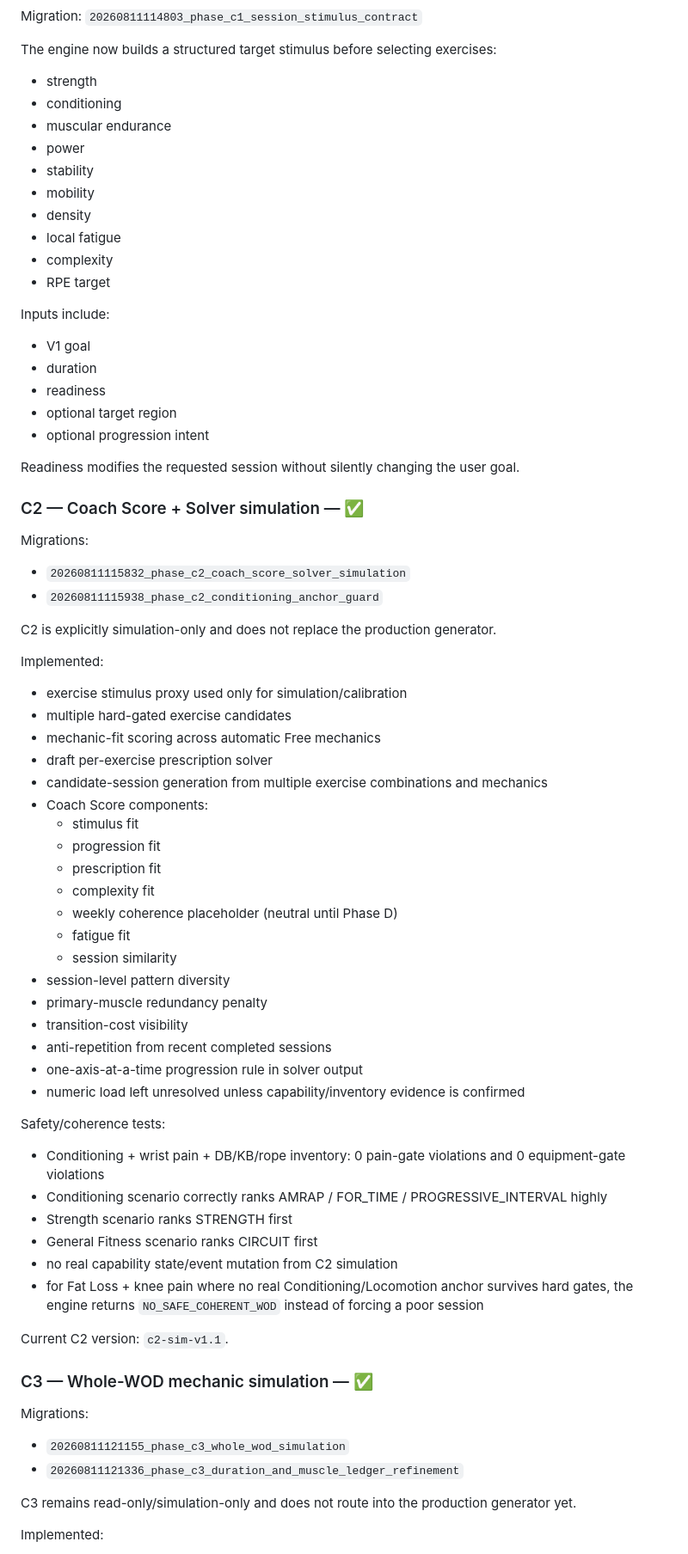
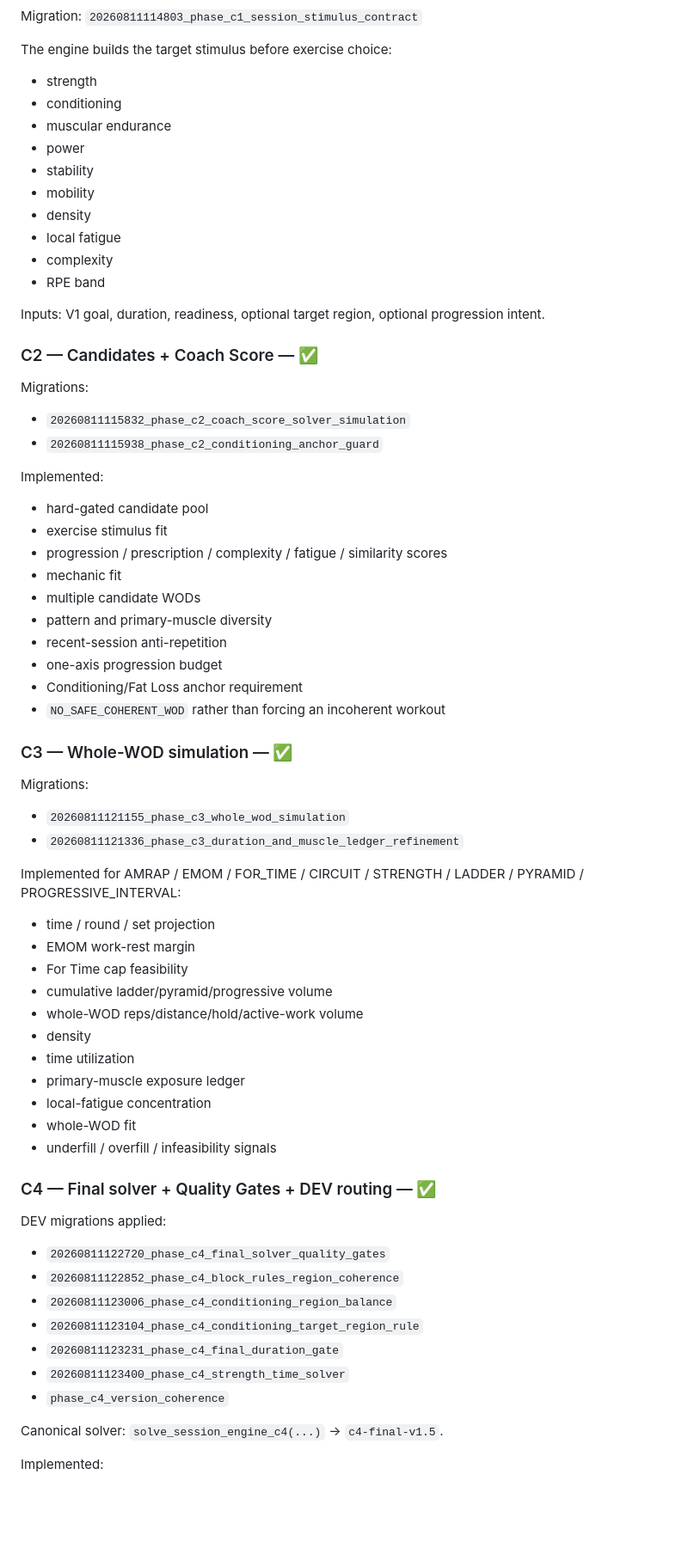
Before and after one commit to ugosansh6/ucoach-mobile, a Markdown page: docs/AUTONOMOUS_PHASE_A_F_STATUS_20260811.md, the part around one of its changes. Shown at 86% size. Drawn GitHub-style; blank space fills up the shorter version.

```diff
--- a/docs/AUTONOMOUS_PHASE_A_F_STATUS_20260811.md
+++ b/docs/AUTONOMOUS_PHASE_A_F_STATUS_20260811.md
@@ -70,7 +57,7 @@ Implemented before the intelligence layer:
 
 Migration: `20260811114803_phase_c1_session_stimulus_contract`
 
-The engine now builds a structured target stimulus before selecting exercises:
+The engine builds the target stimulus before exercise choice:
 - strength
 - conditioning
 - muscular endurance
@@ -80,62 +67,58 @@ The engine now builds a structured target stimulus before selecting exercises:
 - density
 - local fatigue
 - complexity
-- RPE target
+- RPE band
 
-Inputs include:
-- V1 goal
-- duration
-- readiness
-- optional target region
-- optional progression intent
+Inputs: V1 goal, duration, readiness, optional target region, optional progression intent.
 
-Readiness modifies the requested session without silently changing the user goal.
-
-### C2 — Coach Score + Solver simulation — ✅
+### C2 — Candidates + Coach Score — ✅
 
 Migrations:
 - `20260811115832_phase_c2_coach_score_solver_simulation`
 - `20260811115938_phase_c2_conditioning_anchor_guard`
 
-C2 is explicitly simulation-only and does not replace the production generator.
+Implemented:
+- hard-gated candidate pool
+- exercise stimulus fit
+- progression / prescription / complexity / fatigue / similarity scores
+- mechanic fit
+- multiple candidate WODs
+- pattern and primary-muscle diversity
+- recent-session anti-repetition
+- one-axis progression budget
+- Conditioning/Fat Loss anchor requirement
+- `NO_SAFE_COHERENT_WOD` rather than forcing an incoherent workout
 
-Implemented:
-- exercise stimulus proxy used only for simulation/calibration
-- multiple hard-gated exercise candidates
-- mechanic-fit scoring across automatic Free mechanics
-- draft per-exercise prescription solver
-- candidate-session generation from multiple exercise combinations and mechanics
-- Coach Score components:
-  - stimulus fit
-  - progression fit
-  - prescription fit
-  - complexity fit
-  - weekly coherence placeholder (neutral until Phase D)
-  - fatigue fit
-  - session similarity
-- session-level pattern diversity
-- primary-muscle redundancy penalty
-- transition-cost visibility
-- anti-repetition from recent completed sessions
-- one-axis-at-a-time progression rule in solver output
-- numeric load left unresolved unless capability/inventory evidence is confirmed
-
-Safety/coherence tests:
-- Conditioning + wrist pain + DB/KB/rope inventory: 0 pain-gate violations and 0 equipment-gate violations
-- Conditioning scenario correctly ranks AMRAP / FOR_TIME / PROGRESSIVE_INTERVAL highly
-- Strength scenario ranks STRENGTH first
-- General Fitness scenario ranks CIRCUIT first
-- no real capability state/event mutation from C2 simulation
-- for Fat Loss + knee pain where no real Conditioning/Locomotion anchor survives hard gates, the engine returns `NO_SAFE_COHERENT_WOD` instead of forcing a poor session
-
-Current C2 version: `c2-sim-v1.1`.
-
-### C3 — Whole-WOD mechanic simulation — ✅
+### C3 — Whole-WOD simulation — ✅
 
 Migrations:
 - `20260811121155_phase_c3_whole_wod_simulation`
 - `20260811121336_phase_c3_duration_and_muscle_ledger_refinement`
 
-C3 remains read-only/simulation-only and does not route into the production generator yet.
+Implemented for AMRAP / EMOM / FOR_TIME / CIRCUIT / STRENGTH / LADDER / PYRAMID / PROGRESSIVE_INTERVAL:
+- time / round / set projection
+- EMOM work-rest margin
+- For Time cap feasibility
+- cumulative ladder/pyramid/progressive volume
+- whole-WOD reps/distance/hold/active-work volume
+- density
+- time utilization
+- primary-muscle exposure ledger
+- local-fatigue concentration
+- whole-WOD fit
+- underfill / overfill / infeasibility signals
+
+### C4 — Final solver + Quality Gates + DEV routing — ✅
+
+DEV migrations applied:
+- `20260811122720_phase_c4_final_solver_quality_gates`
+- `20260811122852_phase_c4_block_rules_region_coherence`
+- `20260811123006_phase_c4_conditioning_region_balance`
+- `20260811123104_phase_c4_conditioning_target_region_rule`
+- `20260811123231_phase_c4_final_duration_gate`
+- `20260811123400_phase_c4_strength_time_solver`
+- `phase_c4_version_coherence`
+
+Canonical solver: `solve_session_engine_c4(...)` → `c4-final-v1.5`.
 
 Implemented:
```
Also changed, not shown: other parts of docs/AUTONOMOUS_PHASE_A_F_STATUS_20260811.md (+65 -86 lines).
